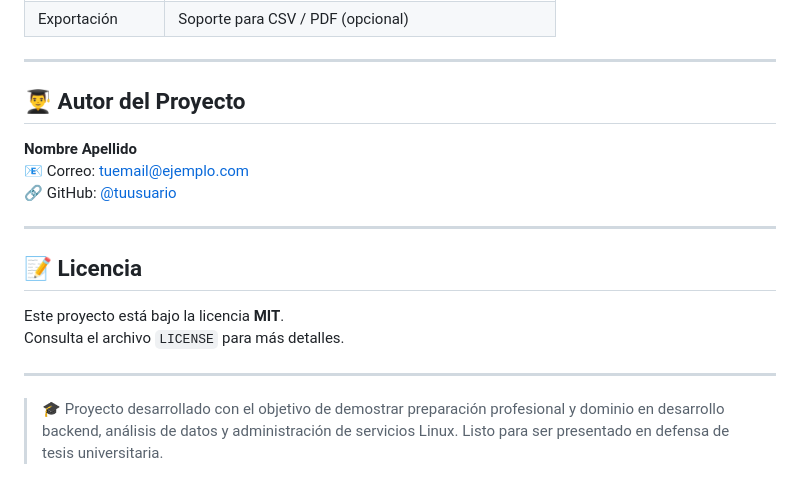
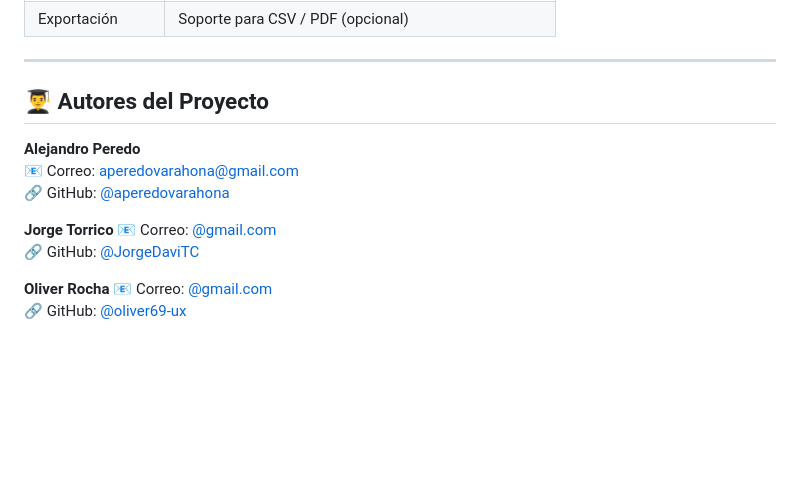
Before and after one commit to aperedovarahona/ASO_logs_1-25, a Markdown page: README.md, the part around one of its changes. Drawn GitHub-style; blank space fills up the shorter version.

Commit message:
se da por concluido el proyecto_final

```diff
--- a/README.md
+++ b/README.md
@@ -211,19 +223,16 @@ pip install -r requirements.txt   # Si usas Python
 
 ---
 
-## 👨‍🎓 Autor del Proyecto
+## 👨‍🎓 Autores del Proyecto
 
-**Nombre Apellido**
-📧 Correo: [tuemail@ejemplo.com](mailto:tuemail@ejemplo.com)
-🔗 GitHub: [@tuusuario](https://github.com/tuusuario)
+**Alejandro Peredo**
+📧 Correo: [aperedovarahona@gmail.com](Alejandro:aperedovarahona@gmail.com)
+🔗 GitHub: [@aperedovarahona](https://github.com/aperedovarahona)
 
----
+**Jorge Torrico**
+📧 Correo: [@gmail.com](Jorge:torrjorge@gmail.com)
+🔗 GitHub: [@JorgeDaviTC](https://github.com/JorgeDavidTC)
 
-## 📝 Licencia
-
-Este proyecto está bajo la licencia **MIT**.
-Consulta el archivo `LICENSE` para más detalles.
-
----
-
-> 🎓 Proyecto desarrollado con el objetivo de demostrar preparación profesional y dominio en desarrollo backend, análisis de datos y administración de servicios Linux. Listo para ser presentado en defensa de tesis universitaria.
+**Oliver Rocha**
+📧 Correo: [@gmail.com](Oliver:oliversu61@gmail.com)
+🔗 GitHub: [@oliver69-ux](https://github.com/oliver69-ux)
```
Also changed, not shown: other parts of README.md (+13 -1 lines).
